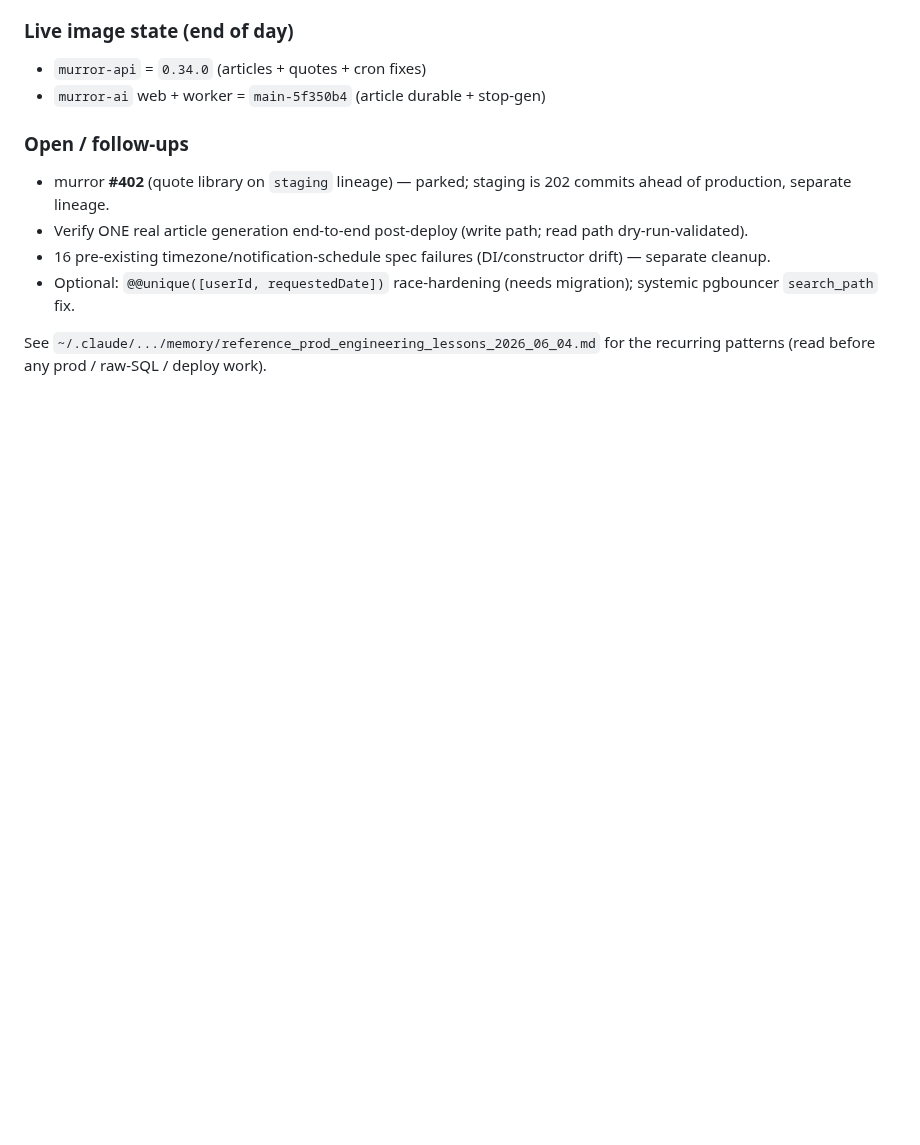
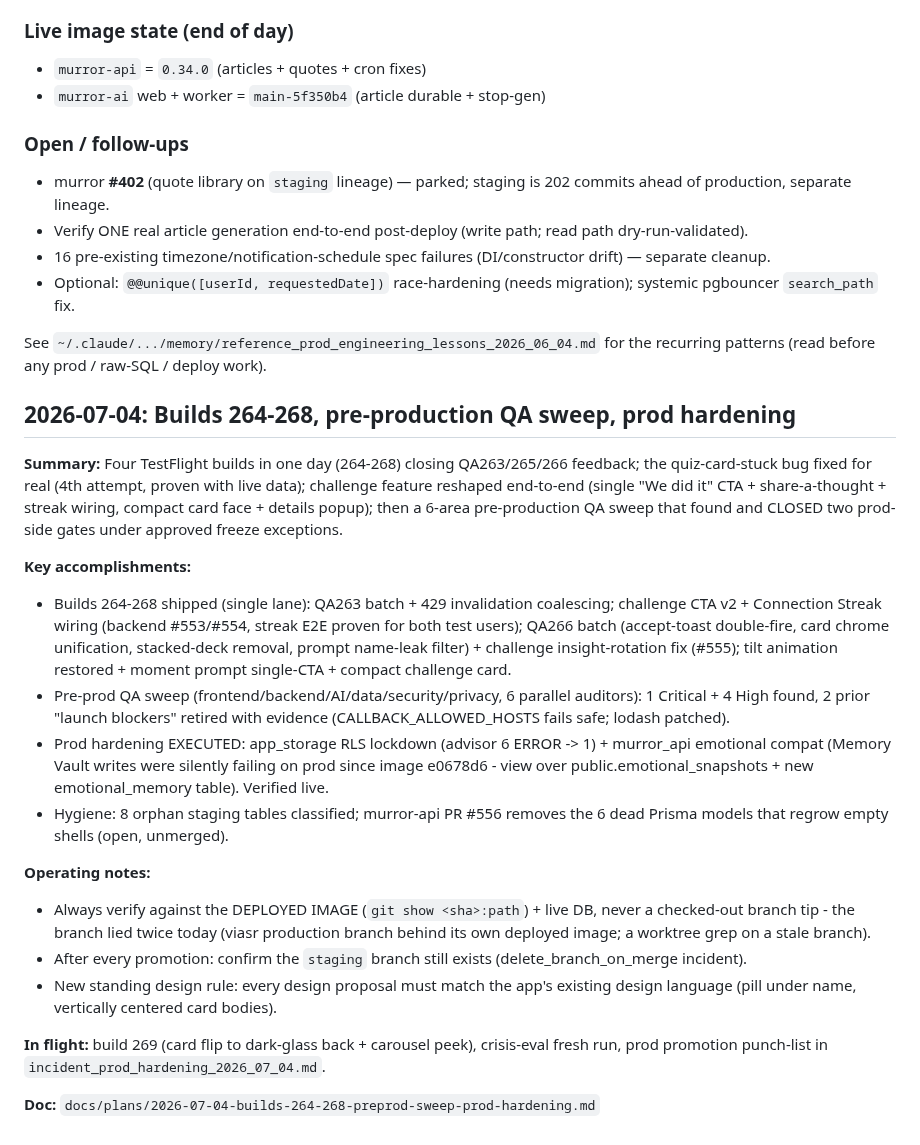
Before and after one commit to Murror/MurrorAstro, a Markdown page: PROGRESS.md, the part around the change. Rendered like a GitHub page; blank space fills up the shorter version.

Commit message:
docs: builds 264-268, pre-production QA sweep, prod hardening writeup
Co-Authored-By: Claude Fable 5 <noreply@anthropic.com>

```diff
--- a/PROGRESS.md
+++ b/PROGRESS.md
@@ -357,3 +357,22 @@ Driver: Astro reported "article is not generating." Turned into a full prod-reli
 - Optional: `@@unique([userId, requestedDate])` race-hardening (needs migration); systemic pgbouncer `search_path` fix.
 
 See `~/.claude/.../memory/reference_prod_engineering_lessons_2026_06_04.md` for the recurring patterns (read before any prod / raw-SQL / deploy work).
+
+## 2026-07-04: Builds 264-268, pre-production QA sweep, prod hardening
+
+**Summary:** Four TestFlight builds in one day (264-268) closing QA263/265/266 feedback; the quiz-card-stuck bug fixed for real (4th attempt, proven with live data); challenge feature reshaped end-to-end (single "We did it" CTA + share-a-thought + streak wiring, compact card face + details popup); then a 6-area pre-production QA sweep that found and CLOSED two prod-side gates under approved freeze exceptions.
+
+**Key accomplishments:**
+- Builds 264-268 shipped (single lane): QA263 batch + 429 invalidation coalescing; challenge CTA v2 + Connection Streak wiring (backend #553/#554, streak E2E proven for both test users); QA266 batch (accept-toast double-fire, card chrome unification, stacked-deck removal, prompt name-leak filter) + challenge insight-rotation fix (#555); tilt animation restored + moment prompt single-CTA + compact challenge card.
+- Pre-prod QA sweep (frontend/backend/AI/data/security/privacy, 6 parallel auditors): 1 Critical + 4 High found, 2 prior "launch blockers" retired with evidence (CALLBACK_ALLOWED_HOSTS fails safe; lodash patched).
+- Prod hardening EXECUTED: app_storage RLS lockdown (advisor 6 ERROR -> 1) + murror_api emotional compat (Memory Vault writes were silently failing on prod since image e0678d6 - view over public.emotional_snapshots + new emotional_memory table). Verified live.
+- Hygiene: 8 orphan staging tables classified; murror-api PR #556 removes the 6 dead Prisma models that regrow empty shells (open, unmerged).
+
+**Operating notes:**
+- Always verify against the DEPLOYED IMAGE (`git show <sha>:path`) + live DB, never a checked-out branch tip - the branch lied twice today (viasr production branch behind its own deployed image; a worktree grep on a stale branch).
+- After every promotion: confirm the `staging` branch still exists (delete_branch_on_merge incident).
+- New standing design rule: every design proposal must match the app's existing design language (pill under name, vertically centered card bodies).
+
+**In flight:** build 269 (card flip to dark-glass back + carousel peek), crisis-eval fresh run, prod promotion punch-list in `incident_prod_hardening_2026_07_04.md`.
+
+**Doc:** `docs/plans/2026-07-04-builds-264-268-preprod-sweep-prod-hardening.md`
```
Also changed, not shown: docs/plans/2026-07-04-builds-264-268-preprod-sweep-prod-hardening.md (added, +68 -0 lines).
